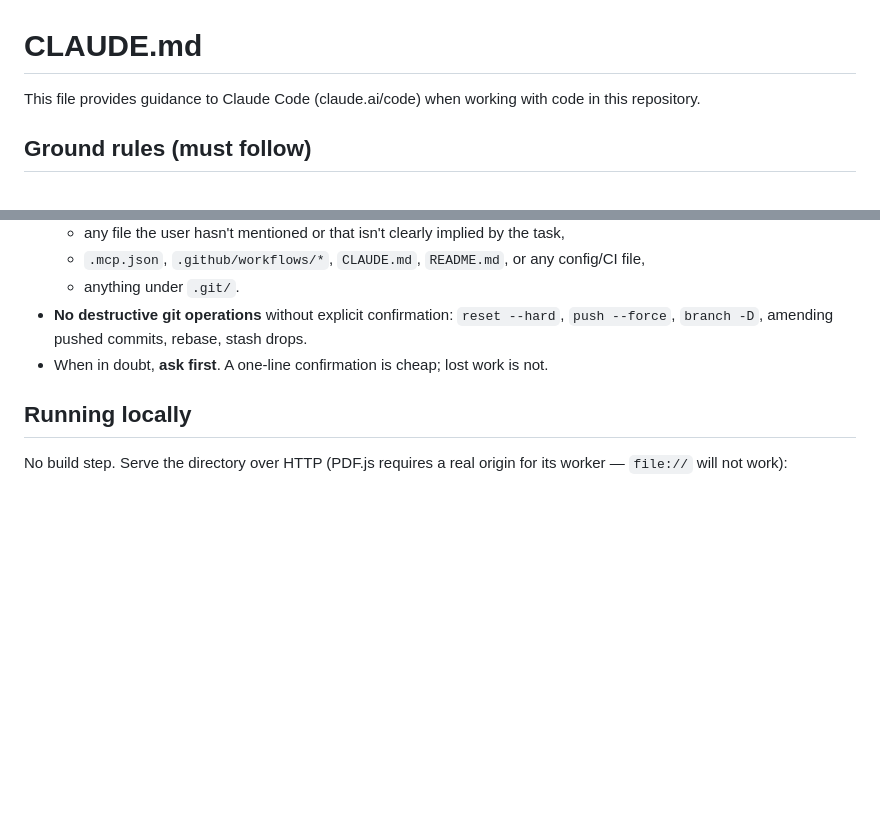
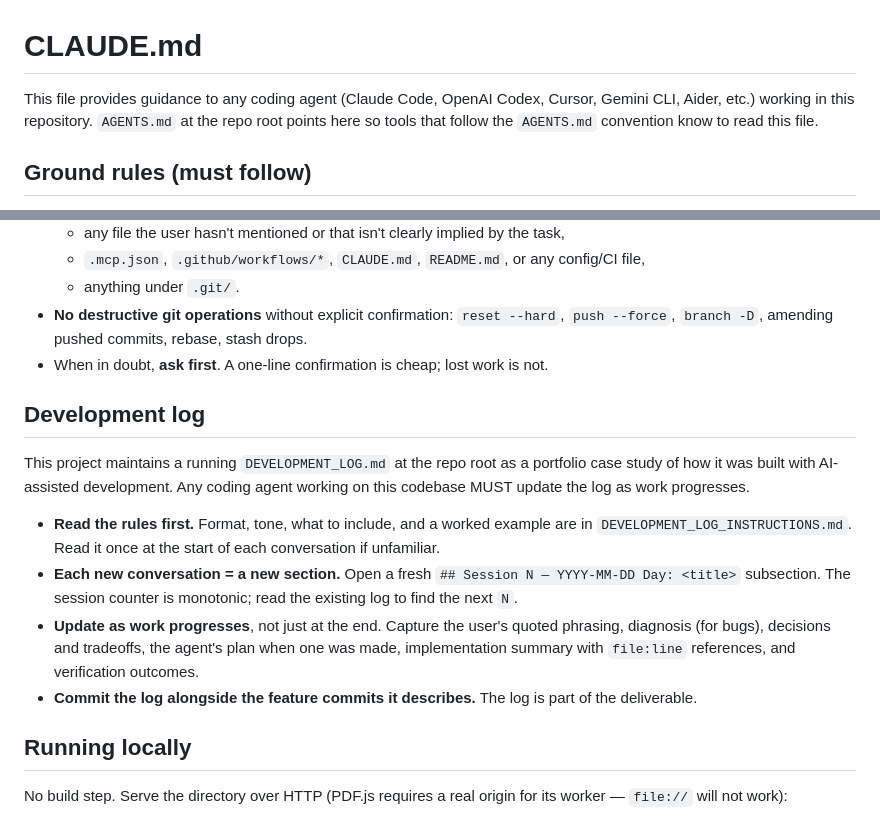
Before and after one commit to pheapk/pdf-editor, a Markdown page: CLAUDE.md, 2 parts joined by grey strips. Rendered like a GitHub page; blank space fills up the shorter version.

```diff
--- a/CLAUDE.md
+++ b/CLAUDE.md
@@ -1,6 +1,6 @@
 # CLAUDE.md
 
-This file provides guidance to Claude Code (claude.ai/code) when working with code in this repository.
+This file provides guidance to any coding agent (Claude Code, OpenAI Codex, Cursor, Gemini CLI, Aider, etc.) working in this repository. `AGENTS.md` at the repo root points here so tools that follow the `AGENTS.md` convention know to read this file.
 
 ## Ground rules (must follow)
 
@@ -11,6 +11,15 @@ This file provides guidance to Claude Code (claude.ai/code) when working with co
   - anything under `.git/`.
 - **No destructive git operations** without explicit confirmation: `reset --hard`, `push --force`, `branch -D`, amending pushed commits, rebase, stash drops.
 - When in doubt, **ask first**. A one-line confirmation is cheap; lost work is not.
+
+## Development log
+
+This project maintains a running `DEVELOPMENT_LOG.md` at the repo root as a portfolio case study of how it was built with AI-assisted development. Any coding agent working on this codebase MUST update the log as work progresses.
+
+- **Read the rules first.** Format, tone, what to include, and a worked example are in `DEVELOPMENT_LOG_INSTRUCTIONS.md`. Read it once at the start of each conversation if unfamiliar.
+- **Each new conversation = a new section.** Open a fresh `## Session N — YYYY-MM-DD Day: <title>` subsection. The session counter is monotonic; read the existing log to find the next `N`.
+- **Update as work progresses**, not just at the end. Capture the user's quoted phrasing, diagnosis (for bugs), decisions and tradeoffs, the agent's plan when one was made, implementation summary with `file:line` references, and verification outcomes.
+- **Commit the log alongside the feature commits it describes.** The log is part of the deliverable.
 
 ## Running locally
 
```
Also changed, not shown: AGENTS.md (added, +1 -0 lines), DEVELOPMENT_LOG_INSTRUCTIONS.md (added, +167 -0 lines).
